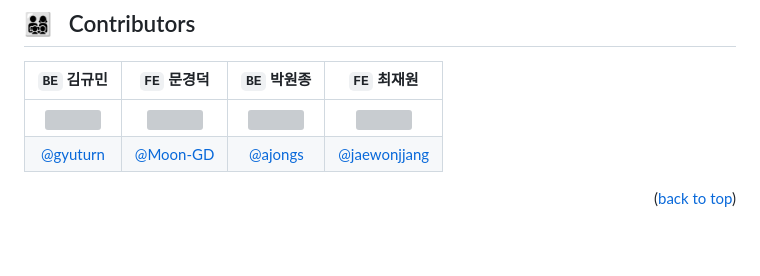
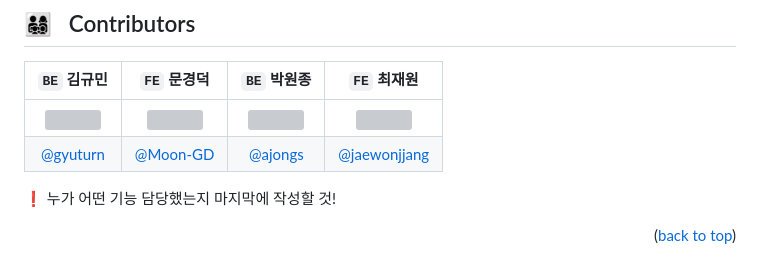
Before and after one commit to softeerbootcamp/Team6-Oil-Pocket, a Markdown page: readme.md, the part around the change. GitHub-like rendering; blank space fills up the shorter version; grey boxes are pictures that could not be loaded.

```diff
--- a/readme.md
+++ b/readme.md
@@ -76,4 +76,7 @@ BE : &nbsp; <img src="https://img.shields.io/badge/Java-A8B9CC?style=flat&logo=o
 |<img src="https://user-images.githubusercontent.com/74173976/216749262-407cb3a3-f74b-4021-aea3-99cda8540be7.png" width=130>|<img src="https://user-images.githubusercontent.com/74173976/216749372-fe3715b9-9249-4e89-b43b-3bf8198c9b0b.png" width=130>|<img src="https://user-images.githubusercontent.com/74173976/216749451-eaa4cdc6-4a8d-4449-8a67-590d87ad5c6d.png" width=130>|<img src="https://user-images.githubusercontent.com/74173976/216749380-2937f315-24b6-4ddd-9b97-784de587d7b8.png" width=130>|
 |[@gyuturn](https://github.com/gyuturn)|[@Moon-GD](https://github.com/Moon-GD)| [@ajongs](https://github.com/ajongs) |[@jaewonjjang](https://github.com/jaewonjjang)|
 
+❗️ 누가 어떤 기능 담당했는지 마지막에 작성할 것!
+
+
 <p align="right">(<a href="#readme-top">back to top</a>)</p>
```
